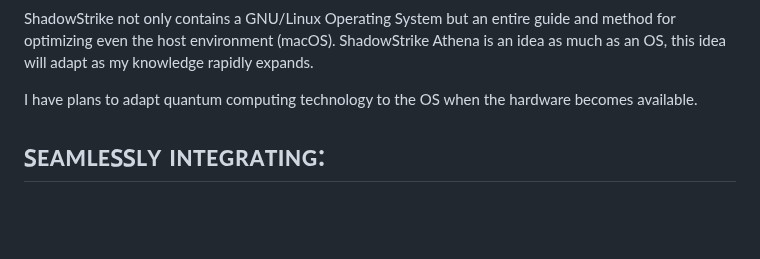
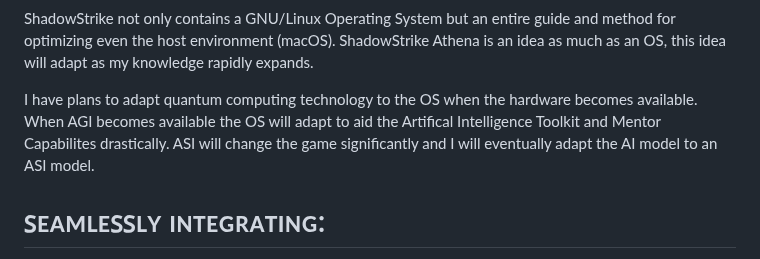
Before and after one commit to Epsilon0xCell/CY83R-Profile-Archive, a Markdown page: README.md, the part around the change. Rendered like a GitHub page; blank space fills up the shorter version.

```diff
--- a/README.md
+++ b/README.md
@@ -81,7 +81,7 @@ ShadowStrike AthenaOS is my unique operating system showcasing all my skills and
 
 ShadowStrike not only contains a GNU/Linux Operating System but an entire guide and method for optimizing even the host environment (macOS). ShadowStrike Athena is an idea as much as an OS, this idea will adapt as my knowledge rapidly expands.
 
-I have plans to adapt quantum computing technology to the OS when the hardware becomes available.
+I have plans to adapt quantum computing technology to the OS when the hardware becomes available. When AGI becomes available the OS will adapt to aid the Artifical Intelligence Toolkit and Mentor Capabilites drastically. ASI will change the game significantly and I will eventually adapt the AI model to an ASI model.
 
 # ꜱᴇᴀᴍʟᴇꜱꜱʟʏ ɪɴᴛᴇɢʀᴀᴛɪɴɢ:
 
```
